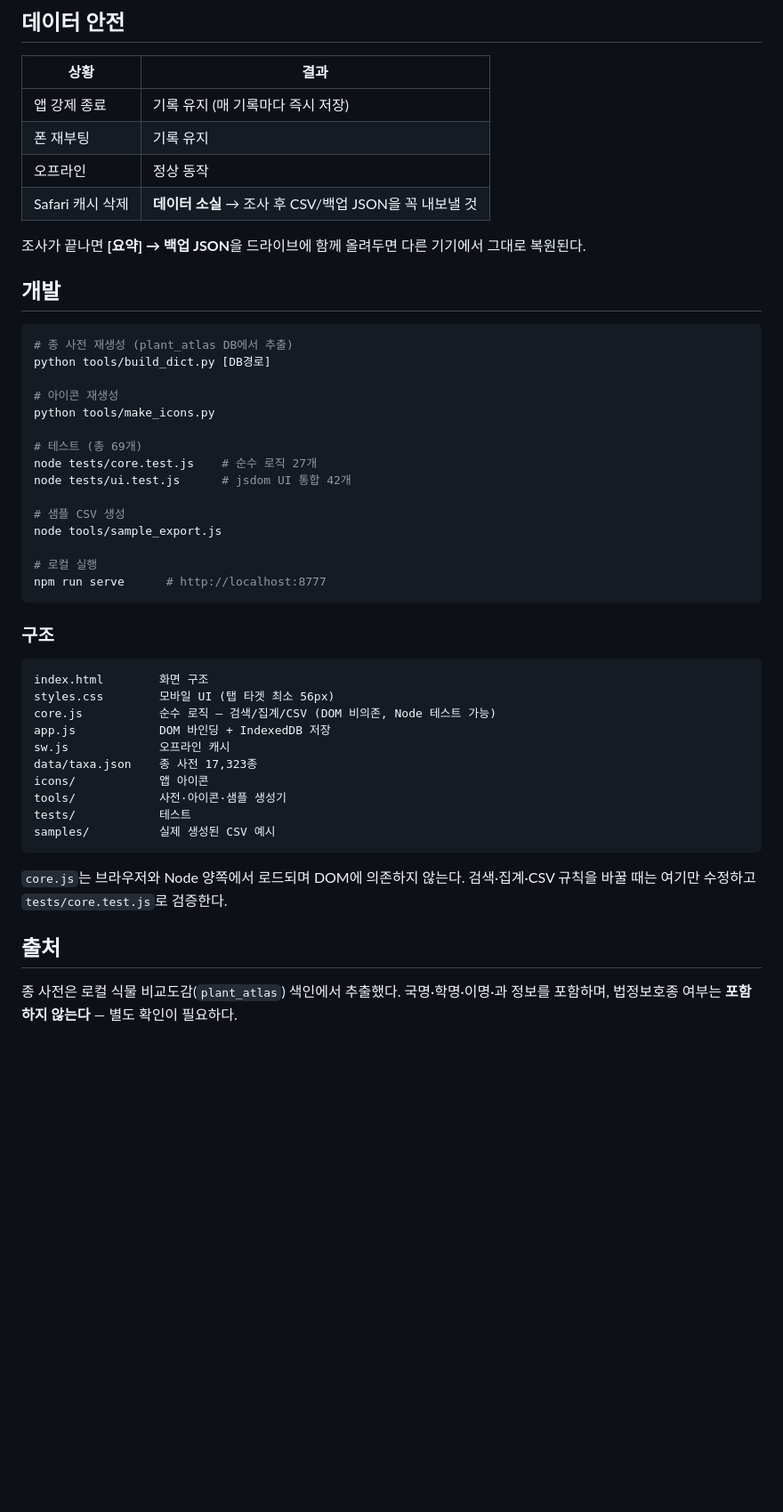
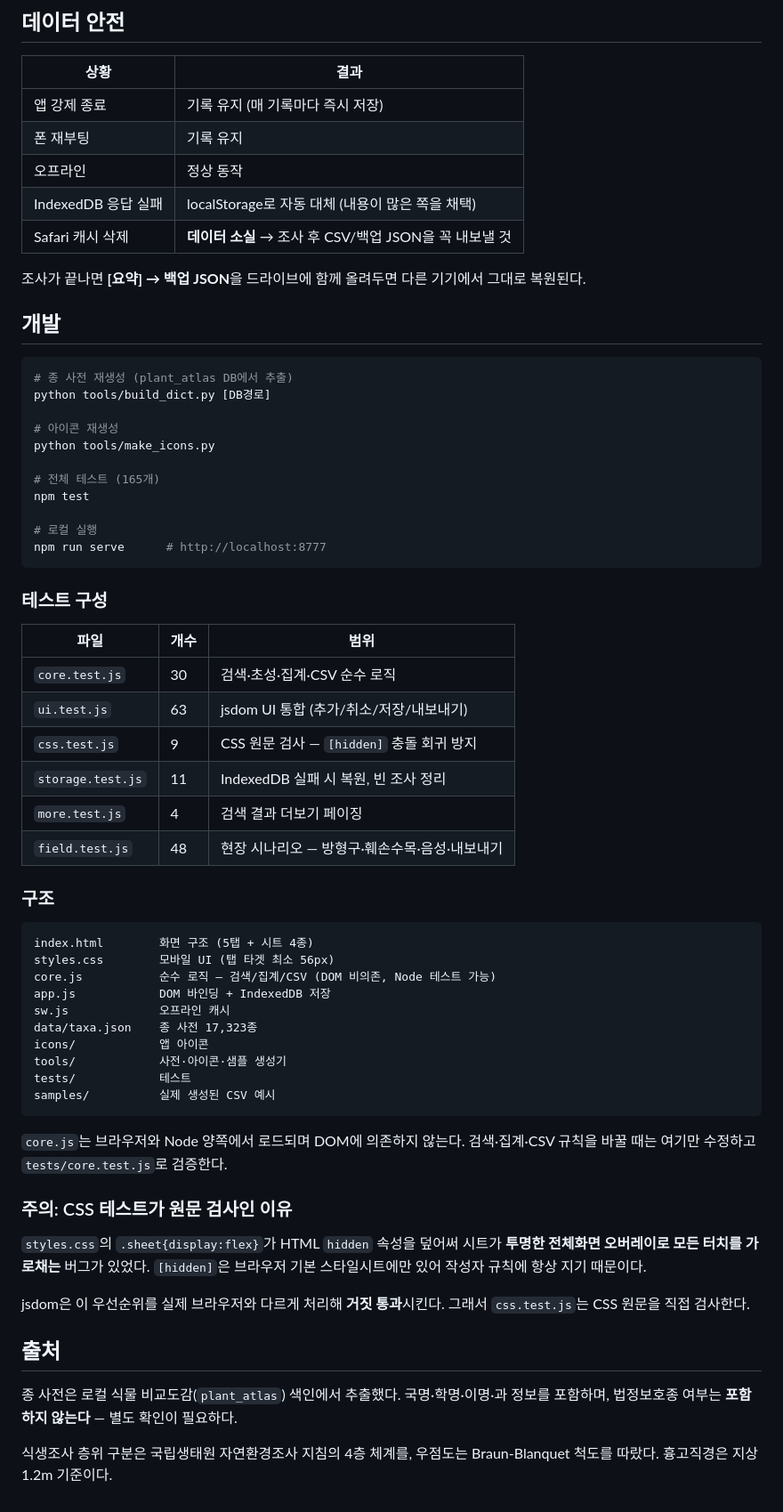
Before and after one commit to jeju-eco/field-flora, a Markdown page: README.md, the part around one of its changes. Shown at 89% size. Drawn GitHub-style; blank space fills up the shorter version.

````diff
--- a/README.md
+++ b/README.md
@@ -42,6 +78,7 @@
 | 앱 강제 종료 | 기록 유지 (매 기록마다 즉시 저장) |
 | 폰 재부팅 | 기록 유지 |
 | 오프라인 | 정상 동작 |
+| IndexedDB 응답 실패 | localStorage로 자동 대체 (내용이 많은 쪽을 채택) |
 | Safari 캐시 삭제 | **데이터 소실** → 조사 후 CSV/백업 JSON을 꼭 내보낼 것 |
 
 조사가 끝나면 **[요약] → 백업 JSON**을 드라이브에 함께 올려두면 다른 기기에서 그대로 복원된다.
@@ -55,21 +92,28 @@ python tools/build_dict.py [DB경로]
 # 아이콘 재생성
 python tools/make_icons.py
 
-# 테스트 (총 69개)
-node tests/core.test.js    # 순수 로직 27개
-node tests/ui.test.js      # jsdom UI 통합 42개
-
-# 샘플 CSV 생성
-node tools/sample_export.js
+# 전체 테스트 (165개)
+npm test
 
 # 로컬 실행
 npm run serve      # http://localhost:8777
 ```
 
+### 테스트 구성
+
+| 파일 | 개수 | 범위 |
+|---|---|---|
+| `core.test.js` | 30 | 검색·초성·집계·CSV 순수 로직 |
+| `ui.test.js` | 63 | jsdom UI 통합 (추가/취소/저장/내보내기) |
+| `css.test.js` | 9 | CSS 원문 검사 — `[hidden]` 충돌 회귀 방지 |
+| `storage.test.js` | 11 | IndexedDB 실패 시 복원, 빈 조사 정리 |
+| `more.test.js` | 4 | 검색 결과 더보기 페이징 |
+| `field.test.js` | 48 | 현장 시나리오 — 방형구·훼손수목·음성·내보내기 |
+
 ### 구조
 
 ```
-index.html        화면 구조
+index.html        화면 구조 (5탭 + 시트 4종)
 styles.css        모바일 UI (탭 타겟 최소 56px)
 core.js           순수 로직 — 검색/집계/CSV (DOM 비의존, Node 테스트 가능)
 app.js            DOM 바인딩 + IndexedDB 저장
@@ -83,6 +127,14 @@ samples/          실제 생성된 CSV 예시
 
 `core.js`는 브라우저와 Node 양쪽에서 로드되며 DOM에 의존하지 않는다. 검색·집계·CSV 규칙을 바꿀 때는 여기만 수정하고 `tests/core.test.js`로 검증한다.
 
+### 주의: CSS 테스트가 원문 검사인 이유
+
+`styles.css`의 `.sheet{display:flex}`가 HTML `hidden` 속성을 덮어써 시트가 **투명한 전체화면 오버레이로 모든 터치를 가로채는** 버그가 있었다. `[hidden]`은 브라우저 기본 스타일시트에만 있어 작성자 규칙에 항상 지기 때문이다.
+
+jsdom은 이 우선순위를 실제 브라우저와 다르게 처리해 **거짓 통과**시킨다. 그래서 `css.test.js`는 CSS 원문을 직접 검사한다.
+
 ## 출처
 
 종 사전은 로컬 식물 비교도감(`plant_atlas`) 색인에서 추출했다. 국명·학명·이명·과 정보를 포함하며, 법정보호종 여부는 **포함하지 않는다** — 별도 확인이 필요하다.
+
+식생조사 층위 구분은 국립생태원 자연환경조사 지침의 4층 체계를, 우점도는 Braun-Blanquet 척도를 따랐다. 흉고직경은 지상 1.2m 기준이다.
````
Also changed, not shown: other parts of README.md (+50 -14 lines).
